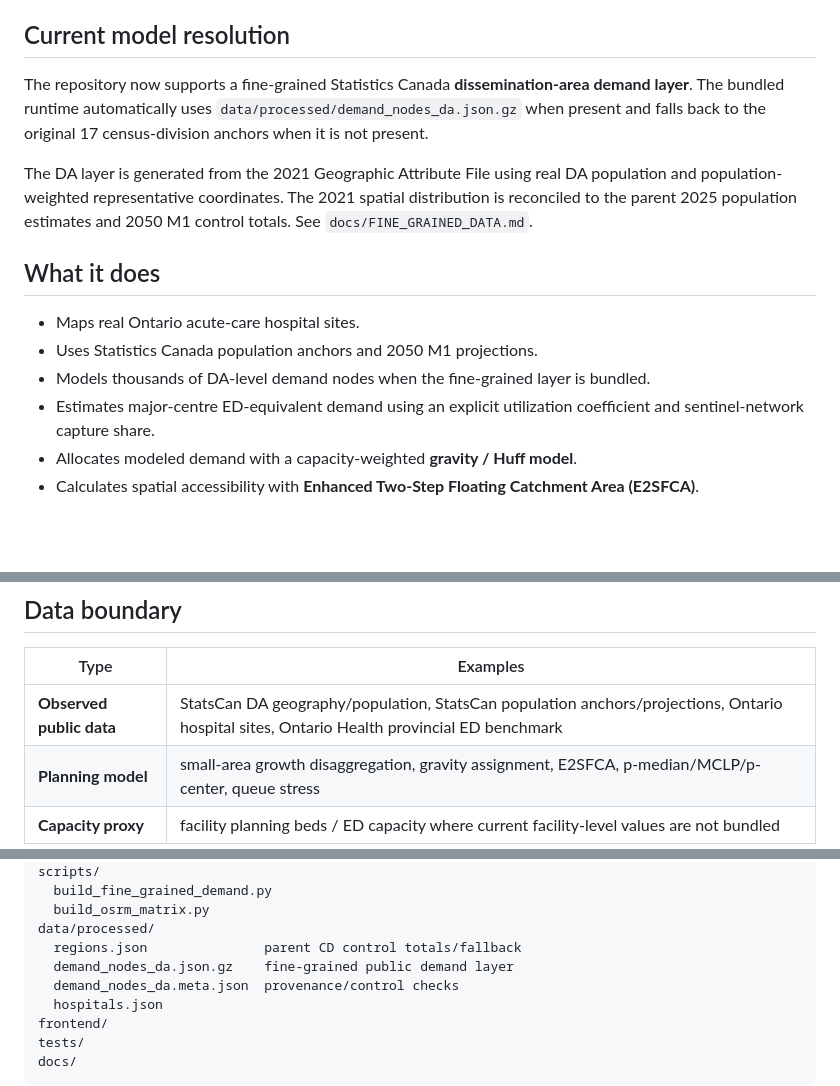
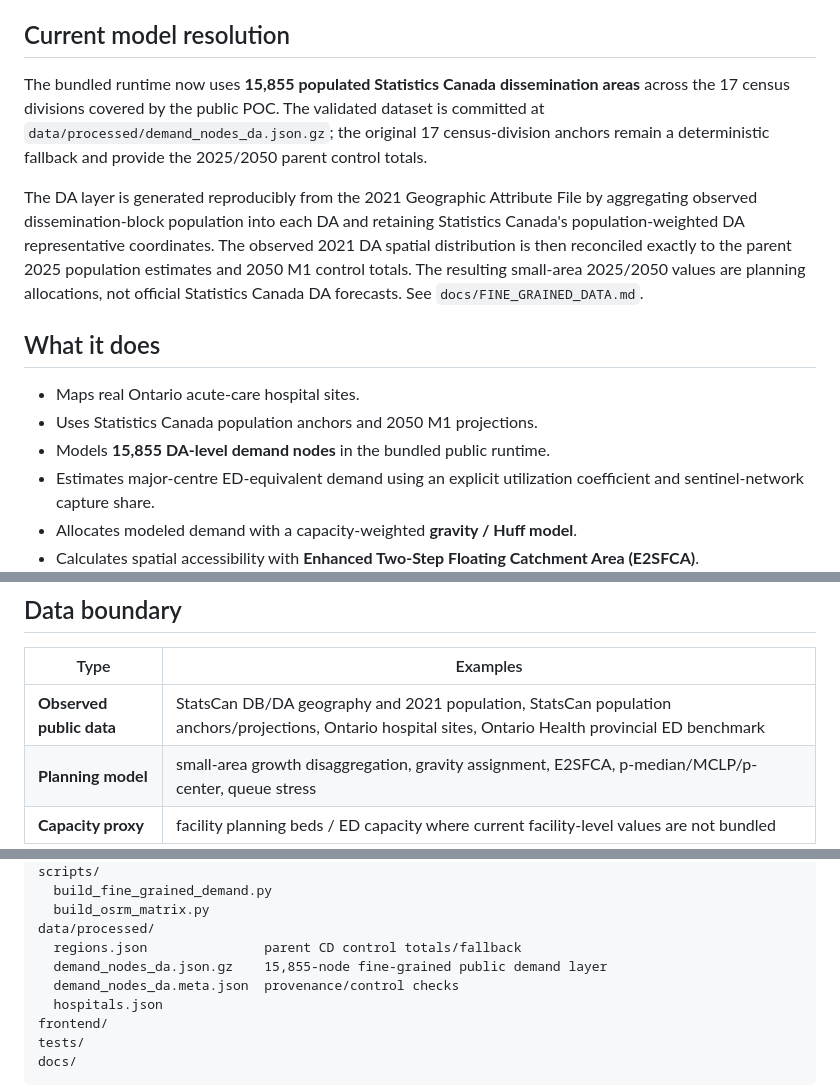
Before and after one commit to Scientialibera/ONTARIO-HEALTHCARE-CAPACITY-TWIN, a Markdown page: README.md, 3 parts joined by grey strips. Rendered like a GitHub page; blank space fills up the shorter version.

Commit message:
Document bundled 15,855-node demand model

```diff
--- a/README.md
+++ b/README.md
@@ -6,15 +6,15 @@ The application combines real public population geography and real hospital loca
 
 ## Current model resolution
 
-The repository now supports a fine-grained Statistics Canada **dissemination-area demand layer**. The bundled runtime automatically uses `data/processed/demand_nodes_da.json.gz` when present and falls back to the original 17 census-division anchors when it is not present.
+The bundled runtime now uses **15,855 populated Statistics Canada dissemination areas** across the 17 census divisions covered by the public POC. The validated dataset is committed at `data/processed/demand_nodes_da.json.gz`; the original 17 census-division anchors remain a deterministic fallback and provide the 2025/2050 parent control totals.
 
-The DA layer is generated from the 2021 Geographic Attribute File using real DA population and population-weighted representative coordinates. The 2021 spatial distribution is reconciled to the parent 2025 population estimates and 2050 M1 control totals. See `docs/FINE_GRAINED_DATA.md`.
+The DA layer is generated reproducibly from the 2021 Geographic Attribute File by aggregating observed dissemination-block population into each DA and retaining Statistics Canada's population-weighted DA representative coordinates. The observed 2021 DA spatial distribution is then reconciled exactly to the parent 2025 population estimates and 2050 M1 control totals. The resulting small-area 2025/2050 values are planning allocations, not official Statistics Canada DA forecasts. See `docs/FINE_GRAINED_DATA.md`.
 
 ## What it does
 
 - Maps real Ontario acute-care hospital sites.
 - Uses Statistics Canada population anchors and 2050 M1 projections.
-- Models thousands of DA-level demand nodes when the fine-grained layer is bundled.
+- Models **15,855 DA-level demand nodes** in the bundled public runtime.
 - Estimates major-centre ED-equivalent demand using an explicit utilization coefficient and sentinel-network capture share.
 - Allocates modeled demand with a capacity-weighted **gravity / Huff model**.
 - Calculates spatial accessibility with **Enhanced Two-Step Floating Catchment Area (E2SFCA)**.
@@ -31,7 +31,7 @@ The DA layer is generated from the 2021 Geographic Attribute File using real DA
 
 | Type | Examples |
 |---|---|
-| **Observed public data** | StatsCan DA geography/population, StatsCan population anchors/projections, Ontario hospital sites, Ontario Health provincial ED benchmark |
+| **Observed public data** | StatsCan DB/DA geography and 2021 population, StatsCan population anchors/projections, Ontario hospital sites, Ontario Health provincial ED benchmark |
 | **Planning model** | small-area growth disaggregation, gravity assignment, E2SFCA, p-median/MCLP/p-center, queue stress |
 | **Capacity proxy** | facility planning beds / ED capacity where current facility-level values are not bundled |
 
@@ -58,7 +58,7 @@ scripts/
   build_osrm_matrix.py
 data/processed/
   regions.json               parent CD control totals/fallback
-  demand_nodes_da.json.gz    fine-grained public demand layer
+  demand_nodes_da.json.gz    15,855-node fine-grained public demand layer
   demand_nodes_da.meta.json  provenance/control checks
   hospitals.json
 frontend/
```
Also changed, not shown: other parts of README.md (+3 -3 lines).
